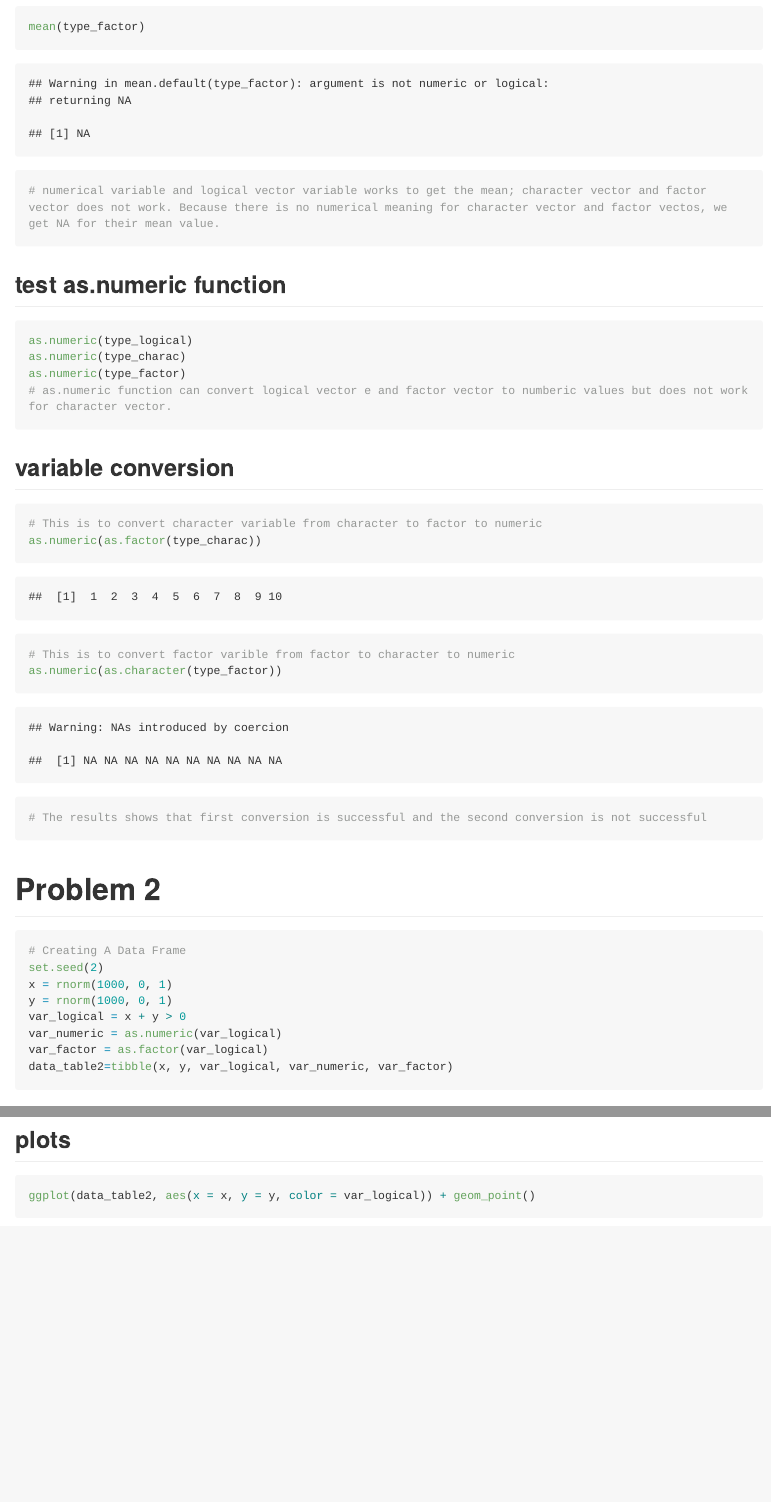
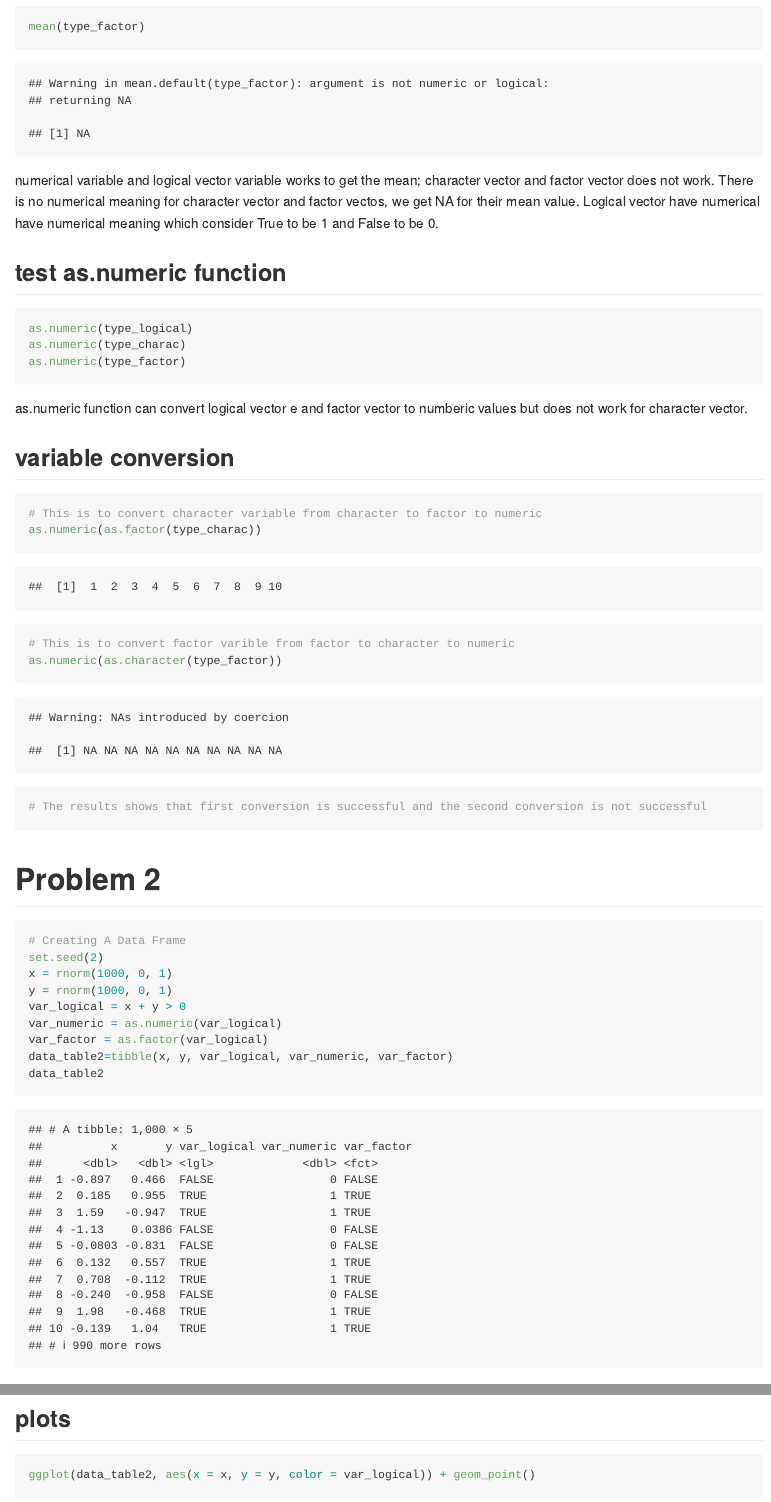
Before and after one commit to siyanc/p8105_hw1_sc4456, an R Markdown document (p8105_hw1_sc4456.Rmd): the page in a window 1100 px wide, from 1280 px down, and a second part further down, joined at a grey line. Rendered offline with R 4.5, knitr and Pandoc, with nearby package versions; both versions are drawn in the output format of the newer one; long lines of code are wrapped.

Commit message:
first try

````diff
--- a/p8105_hw1_sc4456.Rmd
+++ b/p8105_hw1_sc4456.Rmd
@@ -2,7 +2,7 @@
 title: "p8105_hw1_sc4456"
 author: "Siyan Chen"
 date: "9/18/2018"
-output: html_document
+output: github_document
 ---
 
 ```{r setup, include=FALSE}
@@ -25,15 +25,17 @@ mean(type_numeric)
 mean(type_logical)
 mean(type_charac)
 mean(type_factor)
-# numerical variable and logical vector variable works to get the mean; character vector and factor vector does not work. Because there is no numerical meaning for character vector and factor vectos, we get NA for their mean value.
 ```
+numerical variable and logical vector variable works to get the mean; character vector and factor vector does not work. There is no numerical meaning for character vector and factor vectos, we get NA for their mean value. Logical vector have numerical have numerical meaning which consider True to be 1 and False to be 0.
+
 ## test as.numeric function
 ```{r, eval = FALSE}
 as.numeric(type_logical)
 as.numeric(type_charac)
 as.numeric(type_factor)
-# as.numeric function can convert logical vector e and factor vector to numberic values but does not work for character vector.
 ```
+as.numeric function can convert logical vector e and factor vector to numberic values but does not work for character vector.
+
 ## variable conversion
 ```{r}
 # This is to convert character variable from character to factor to numeric
@@ -53,4 +55,5 @@ var_logical = x + y > 0
 var_numeric = as.numeric(var_logical)
 var_factor = as.factor(var_logical)
 data_table2=tibble(x, y, var_logical, var_numeric, var_factor)
+data_table2
 ```
````
Also changed, not shown: data_table2_plot.pdf, p8105_hw1_sc4456.html (deleted), p8105_hw1_sc4456.md (added), p8105_hw1_sc4456.Rmd (2 more changed lines), 3 other files.
